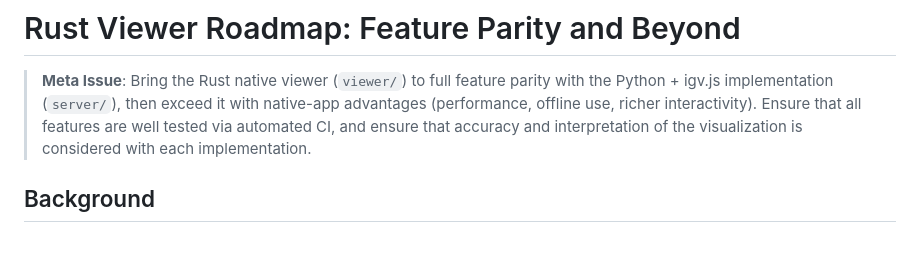
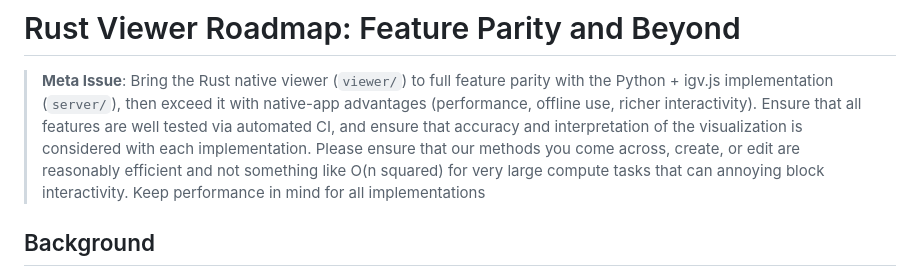
Before and after one commit to jlanej/long_read_visualization, a Markdown page: docs/rust_viewer_roadmap.md, the part around the change. GitHub-like rendering; blank space fills up the shorter version.

Commit message:
Update Rust viewer roadmap with performance guidelines
Added performance considerations for method efficiency in the Rust viewer roadmap.

```diff
--- a/docs/rust_viewer_roadmap.md
+++ b/docs/rust_viewer_roadmap.md
@@ -4,6 +4,7 @@
 > the Python + igv.js implementation (`server/`), then exceed it with native-app
 > advantages (performance, offline use, richer interactivity).
 > Ensure that all features are well tested via automated CI, and ensure that accuracy and interpretation of the visualization is considered with each implementation.
+> Please ensure that our methods you come across, create, or edit are reasonably efficient and not something like O(n squared) for very large compute tasks that can annoying block interactivity. Keep performance in mind for all implementations
 
 ## Background
 
```
